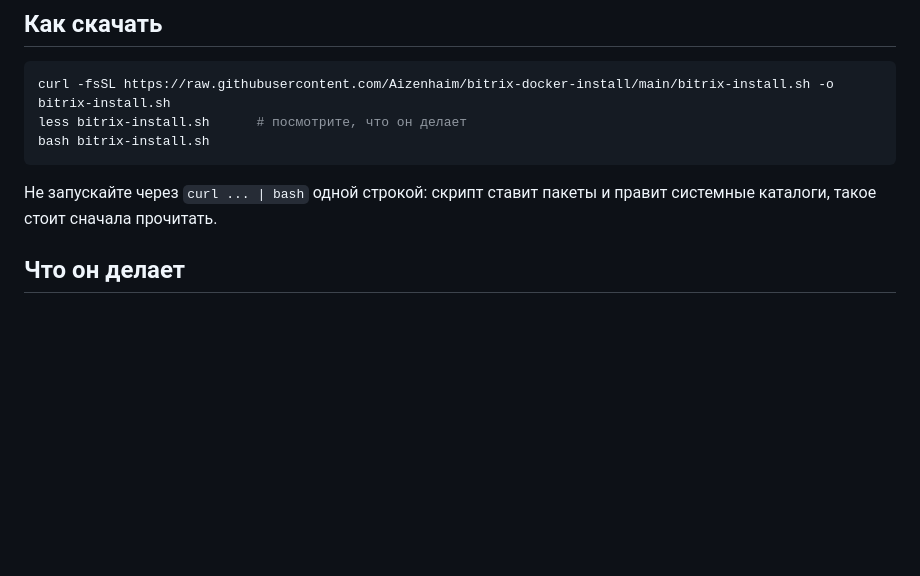
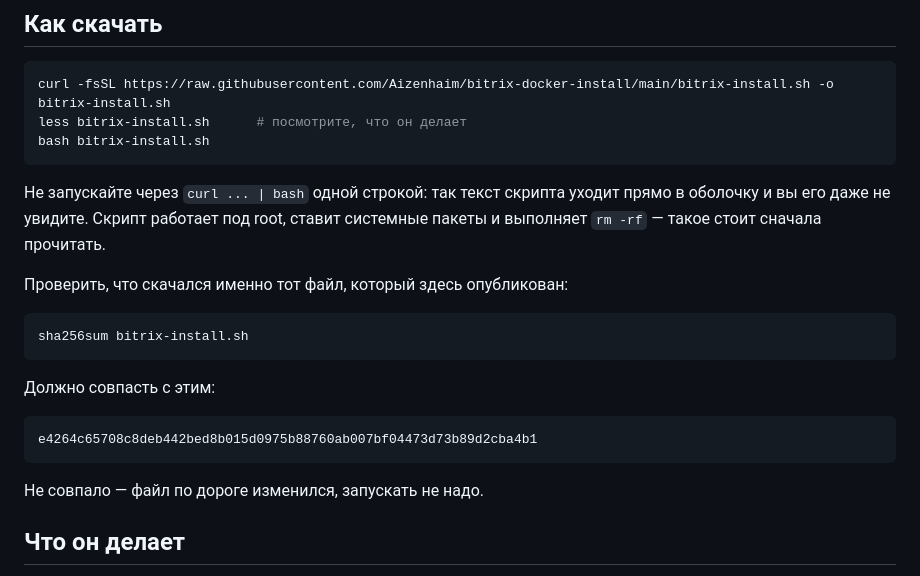
Before and after one commit to Aizenhaim/bitrix-docker-install, a Markdown page: README.md, the part around the change. Drawn GitHub-style; blank space fills up the shorter version.

Commit message:
Контрольная сумма скрипта

````diff
--- a/README.md
+++ b/README.md
@@ -19,8 +19,23 @@ less bitrix-install.sh      # посмотрите, что он делает
 bash bitrix-install.sh
 ```
 
-Не запускайте через `curl ... | bash` одной строкой: скрипт ставит пакеты и
-правит системные каталоги, такое стоит сначала прочитать.
+Не запускайте через `curl ... | bash` одной строкой: так текст скрипта уходит
+прямо в оболочку и вы его даже не увидите. Скрипт работает под root, ставит
+системные пакеты и выполняет `rm -rf` — такое стоит сначала прочитать.
+
+Проверить, что скачался именно тот файл, который здесь опубликован:
+
+```bash
+sha256sum bitrix-install.sh
+```
+
+Должно совпасть с этим:
+
+```
+e4264c65708c8deb442bed8b015d0975b88760ab007bf04473d73b89d2cba4b1
+```
+
+Не совпало — файл по дороге изменился, запускать не надо.
 
 ## Что он делает
 
````
